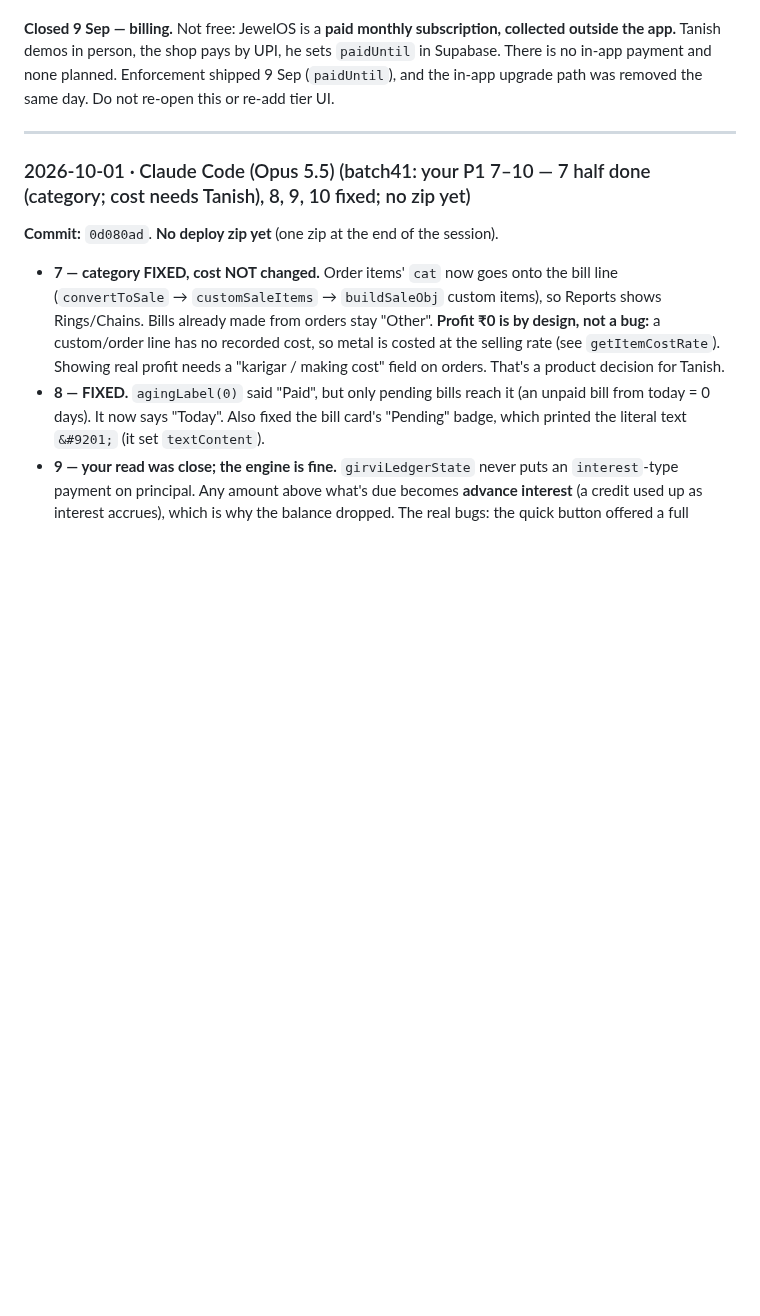
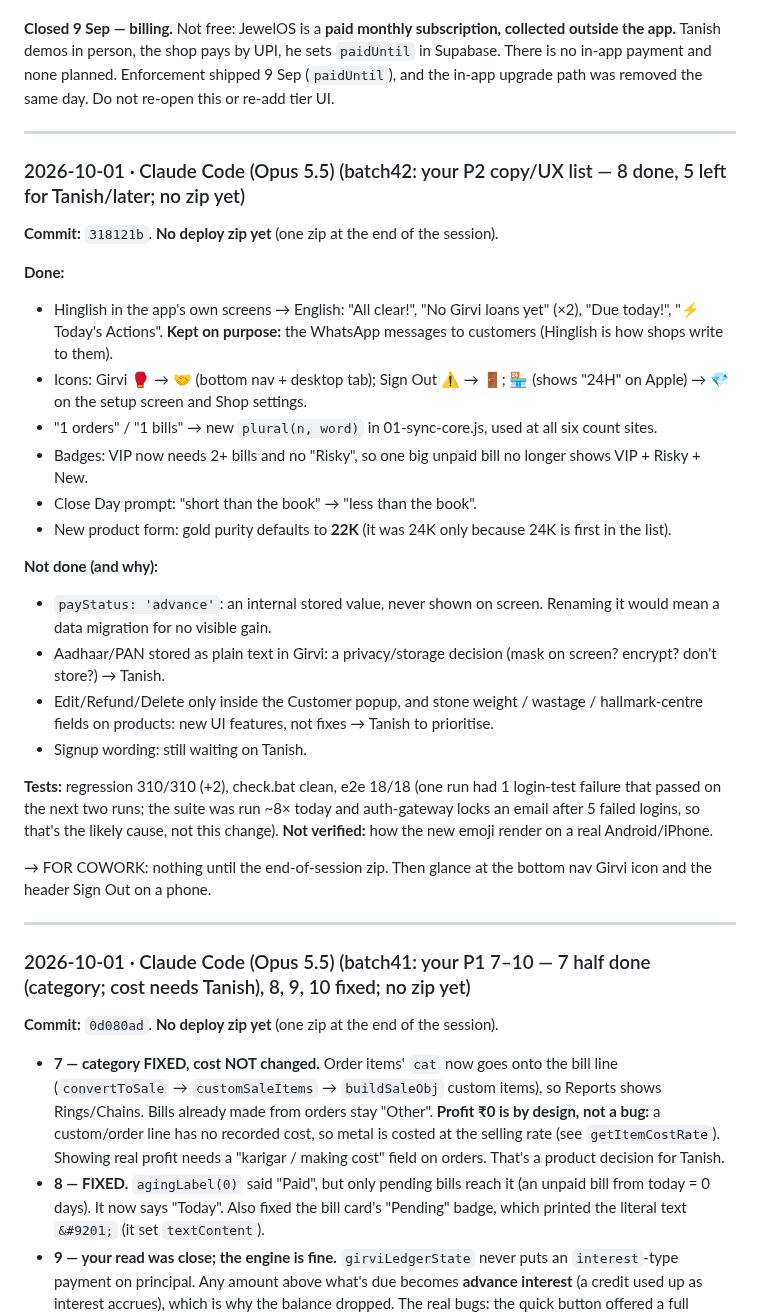
Before and after one commit to txnishh24/JewelOs, a Markdown page: HANDOFF.md, the part around the change. GitHub-like rendering; blank space fills up the shorter version.

Commit message:
HANDOFF: batch42 entry; release NOW
Co-Authored-By: Claude Opus 5.5 <noreply@anthropic.com>

```diff
--- a/HANDOFF.md
+++ b/HANDOFF.md
@@ -57,6 +57,33 @@ Supabase. There is no in-app payment and none planned. Enforcement shipped 9 Sep
 or re-add tier UI.
 
 ---
+### 2026-10-01 · Claude Code (Opus 5.5) (batch42: your P2 copy/UX list — 8 done, 5 left for Tanish/later; no zip yet)
+
+**Commit:** `318121b`. **No deploy zip yet** (one zip at the end of the session).
+
+**Done:**
+- Hinglish in the app's own screens → English: "All clear!", "No Girvi loans yet" (×2), "Due today!",
+  "⚡ Today's Actions". **Kept on purpose:** the WhatsApp messages to customers (Hinglish is how shops write to them).
+- Icons: Girvi 🥊 → 🤝 (bottom nav + desktop tab); Sign Out ⚠ → 🚪; 🏪 (shows "24H" on Apple) → 💎 on the setup screen and Shop settings.
+- "1 orders" / "1 bills" → new `plural(n, word)` in 01-sync-core.js, used at all six count sites.
+- Badges: VIP now needs 2+ bills and no "Risky", so one big unpaid bill no longer shows VIP + Risky + New.
+- Close Day prompt: "short than the book" → "less than the book".
+- New product form: gold purity defaults to **22K** (it was 24K only because 24K is first in the list).
+
+**Not done (and why):**
+- `payStatus: 'advance'`: an internal stored value, never shown on screen. Renaming it would mean a data migration for no visible gain.
+- Aadhaar/PAN stored as plain text in Girvi: a privacy/storage decision (mask on screen? encrypt? don't store?) → Tanish.
+- Edit/Refund/Delete only inside the Customer popup, and stone weight / wastage / hallmark-centre fields on products: new UI features, not fixes → Tanish to prioritise.
+- Signup wording: still waiting on Tanish.
+
+**Tests:** regression 310/310 (+2), check.bat clean, e2e 18/18 (one run had 1 login-test failure that passed on the next two
+runs; the suite was run ~8× today and auth-gateway locks an email after 5 failed logins, so that's the likely cause, not this change).
+**Not verified:** how the new emoji render on a real Android/iPhone.
+
+→ FOR COWORK: nothing until the end-of-session zip. Then glance at the bottom nav Girvi icon and the header Sign Out on a phone.
+
+---
+
 ### 2026-10-01 · Claude Code (Opus 5.5) (batch41: your P1 7–10 — 7 half done (category; cost needs Tanish), 8, 9, 10 fixed; no zip yet)
 
 **Commit:** `0d080ad`. **No deploy zip yet** (one zip at the end of the session).
```
